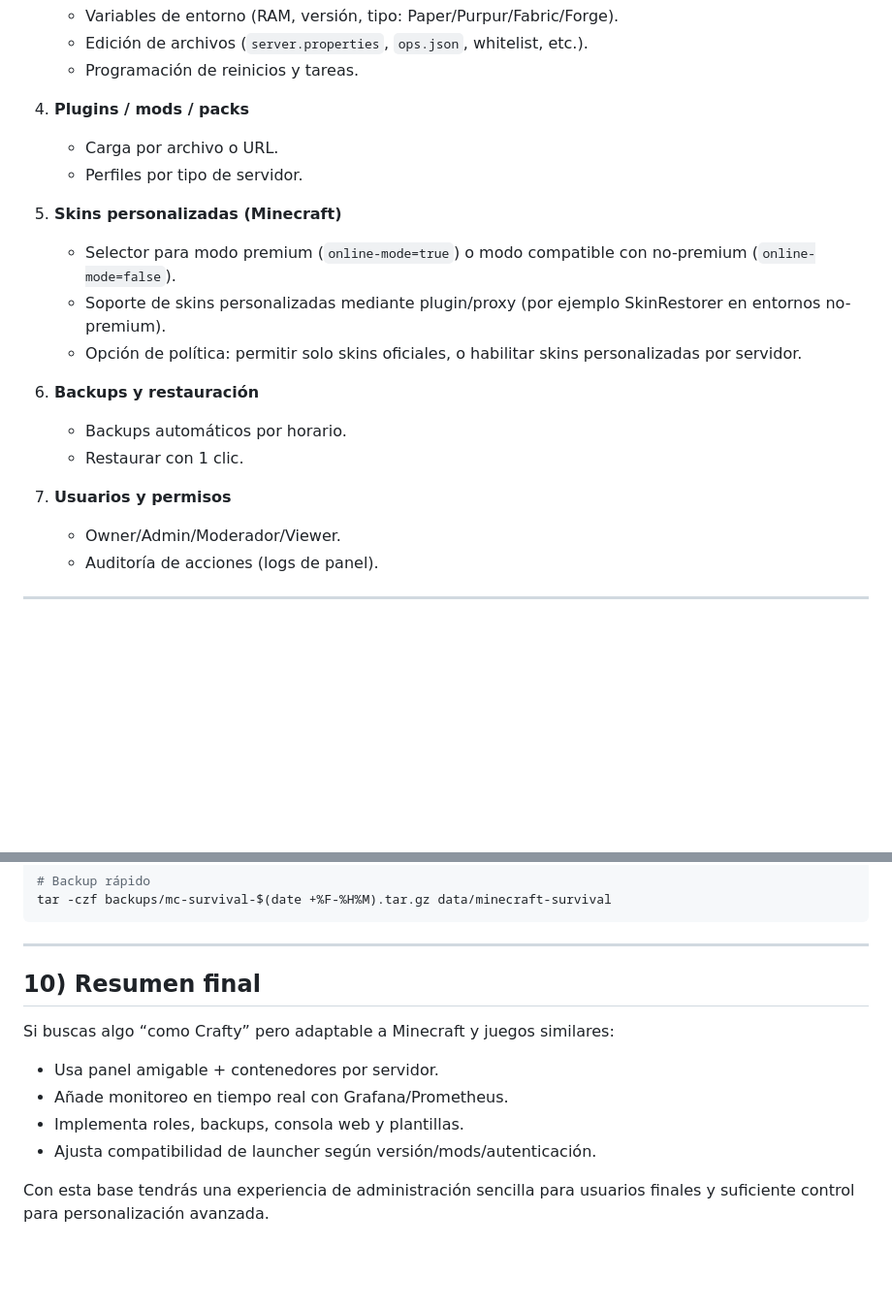
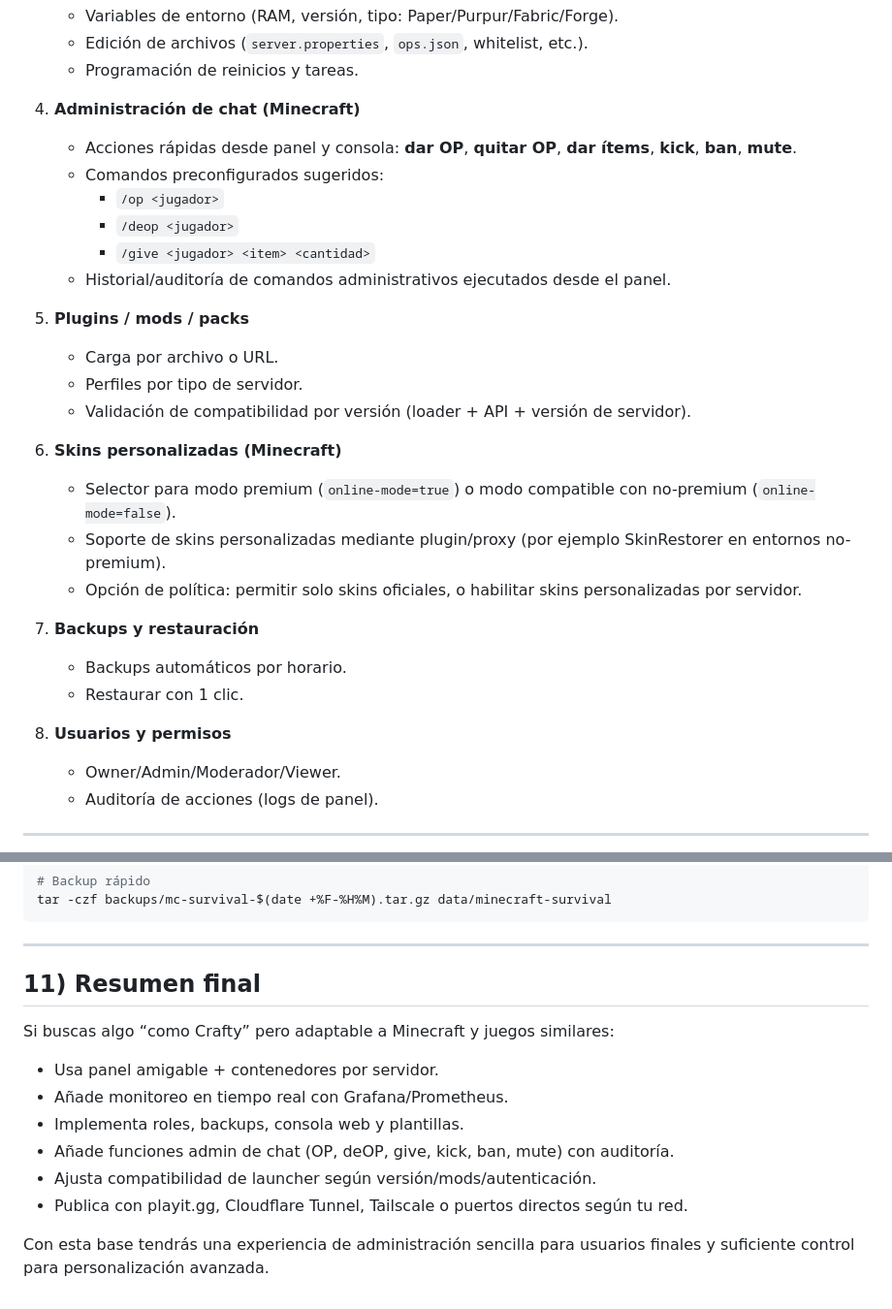
Before and after one commit to adrixe667-hash/server, a Markdown page: GUIA_SERVIDOR_HEADLESS.md, 2 parts joined by grey strips. Shown at 97% size. GitHub-like rendering; blank space fills up the shorter version.

```diff
--- a/GUIA_SERVIDOR_HEADLESS.md
+++ b/GUIA_SERVIDOR_HEADLESS.md
@@ -98,20 +98,29 @@ La interfaz debería incluir estos módulos:
    - Edición de archivos (`server.properties`, `ops.json`, whitelist, etc.).
    - Programación de reinicios y tareas.
 
-4. **Plugins / mods / packs**
+4. **Administración de chat (Minecraft)**
+   - Acciones rápidas desde panel y consola: **dar OP**, **quitar OP**, **dar ítems**, **kick**, **ban**, **mute**.
+   - Comandos preconfigurados sugeridos:
+     - `/op <jugador>`
+     - `/deop <jugador>`
+     - `/give <jugador> <item> <cantidad>`
+   - Historial/auditoría de comandos administrativos ejecutados desde el panel.
+
+5. **Plugins / mods / packs**
    - Carga por archivo o URL.
    - Perfiles por tipo de servidor.
+   - Validación de compatibilidad por versión (loader + API + versión de servidor).
 
-5. **Skins personalizadas (Minecraft)**
+6. **Skins personalizadas (Minecraft)**
    - Selector para modo premium (`online-mode=true`) o modo compatible con no-premium (`online-mode=false`).
    - Soporte de skins personalizadas mediante plugin/proxy (por ejemplo SkinRestorer en entornos no-premium).
    - Opción de política: permitir solo skins oficiales, o habilitar skins personalizadas por servidor.
 
-6. **Backups y restauración**
+7. **Backups y restauración**
    - Backups automáticos por horario.
    - Restaurar con 1 clic.
 
-7. **Usuarios y permisos**
+8. **Usuarios y permisos**
    - Owner/Admin/Moderador/Viewer.
    - Auditoría de acciones (logs de panel).
 
@@ -251,13 +295,15 @@ tar -czf backups/mc-survival-$(date +%F-%H%M).tar.gz data/minecraft-survival
 
 ---
 
-## 10) Resumen final
+## 11) Resumen final
 
 Si buscas algo “como Crafty” pero adaptable a Minecraft y juegos similares:
 
 - Usa panel amigable + contenedores por servidor.
 - Añade monitoreo en tiempo real con Grafana/Prometheus.
 - Implementa roles, backups, consola web y plantillas.
+- Añade funciones admin de chat (OP, deOP, give, kick, ban, mute) con auditoría.
 - Ajusta compatibilidad de launcher según versión/mods/autenticación.
+- Publica con playit.gg, Cloudflare Tunnel, Tailscale o puertos directos según tu red.
 
 Con esta base tendrás una experiencia de administración sencilla para usuarios finales y suficiente control para personalización avanzada.
```
Also changed, not shown: other parts of GUIA_SERVIDOR_HEADLESS.md (+37 -2 lines).
